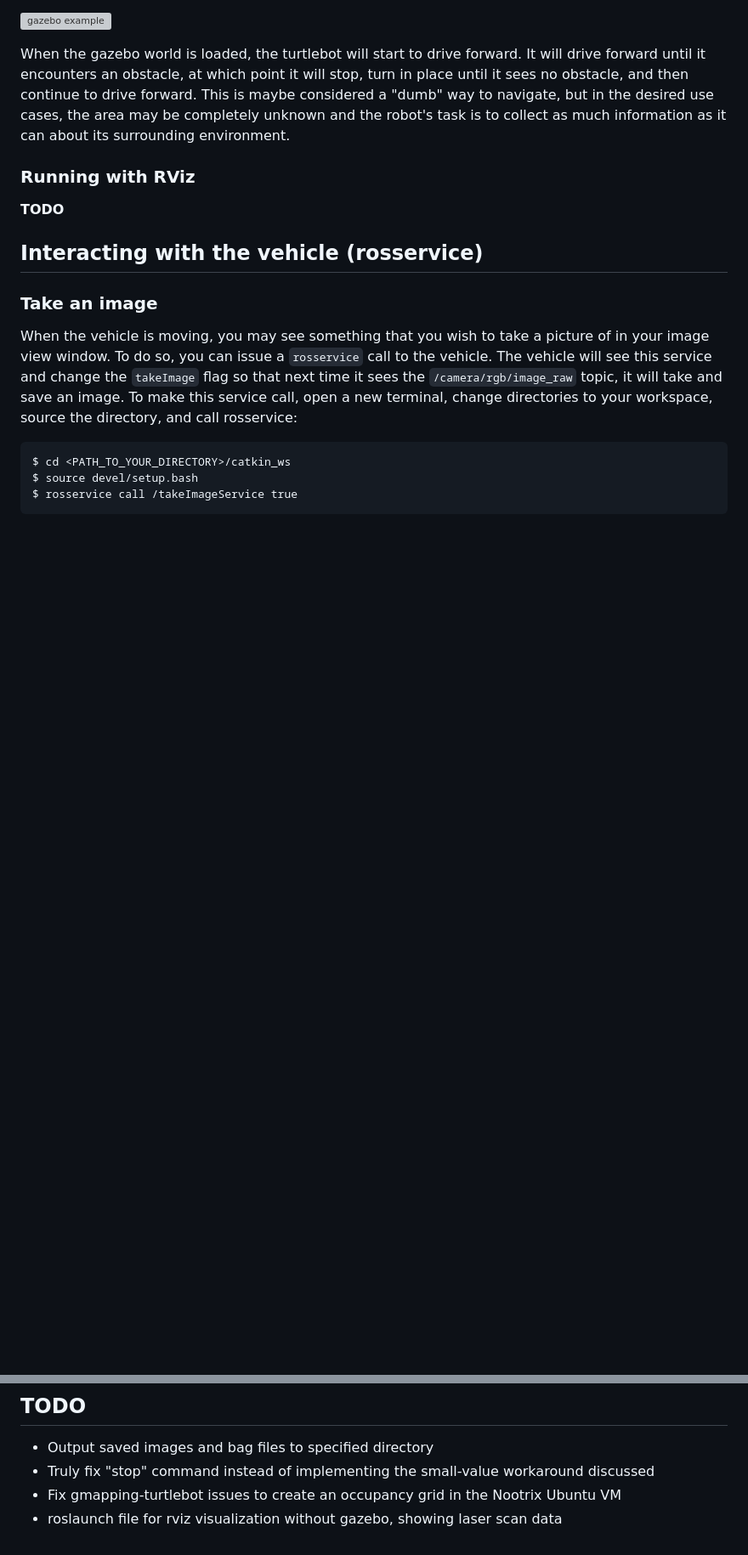
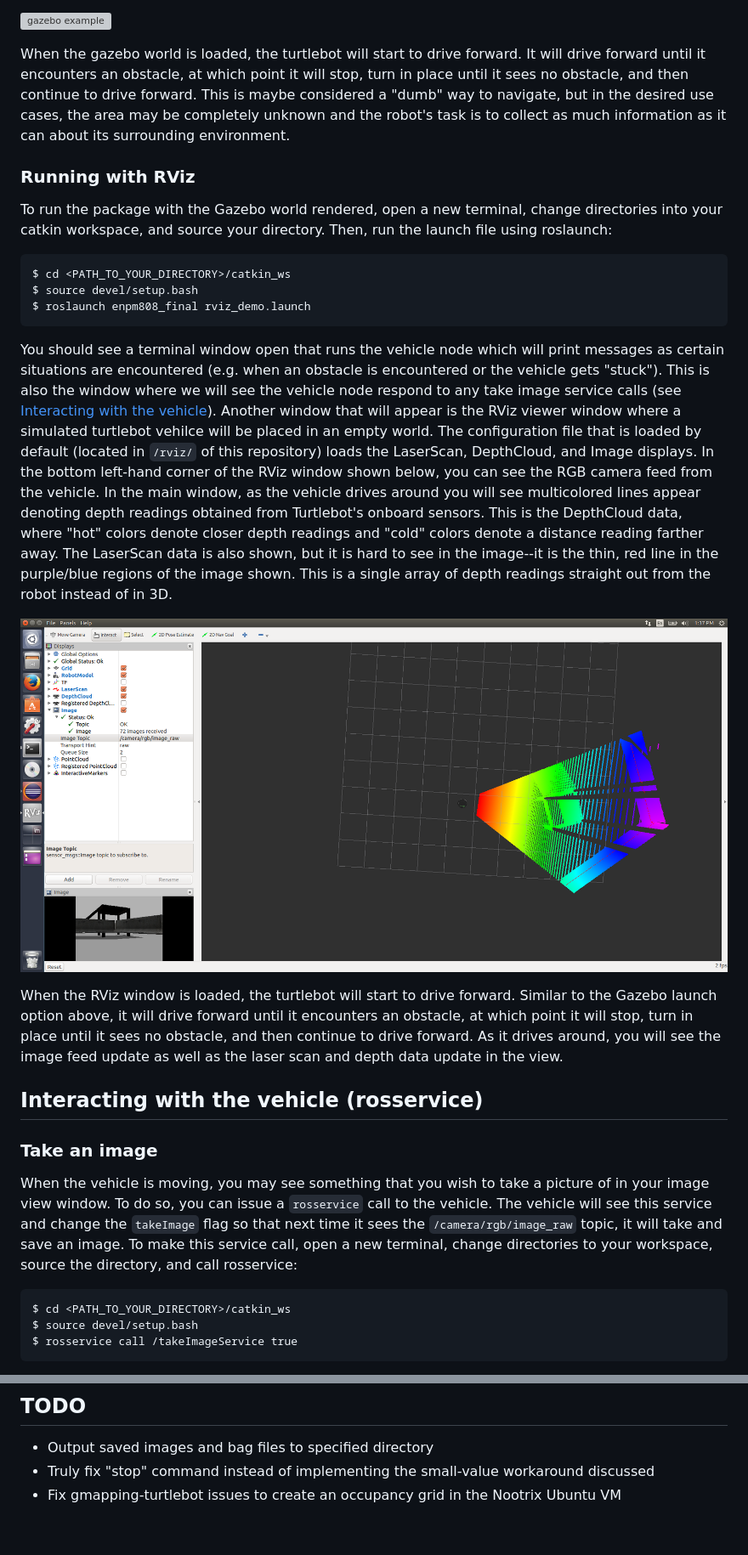
Before and after one commit to patnolan33/ENPM808_Final, a Markdown page: README.md, 2 parts joined by grey strips. Shown: that part at 85% size. Drawn GitHub-style; pictures changed too: results/rviz_screenshot.png (added); blank space fills up the shorter version; grey boxes are pictures that could not be loaded.

````diff
--- a/README.md
+++ b/README.md
@@ -88,7 +88,17 @@ You should see several windows open. You will see a terminal window open that ru
 When the gazebo world is loaded, the turtlebot will start to drive forward. It will drive forward until it encounters an obstacle, at which point it will stop, turn in place until it sees no obstacle, and then continue to drive forward. This is maybe considered a "dumb" way to navigate, but in the desired use cases, the area may be completely unknown and the robot's task is to collect as much information as it can about its surrounding environment.
 
 ### <a name="roslaunch-rviz"></a> Running with RViz
-**TODO**
+To run the package with the Gazebo world rendered, open a new terminal, change directories into your catkin workspace, and source your directory. Then, run the launch file using roslaunch:
+```
+$ cd <PATH_TO_YOUR_DIRECTORY>/catkin_ws
+$ source devel/setup.bash
+$ roslaunch enpm808_final rviz_demo.launch
+```
+You should see a terminal window open that runs the vehicle node which will print messages as certain situations are encountered (e.g. when an obstacle is encountered or the vehicle gets "stuck"). This is also the window where we will see the vehicle node respond to any take image service calls (see [Interacting with the vehicle](#vehicle-interaction)). Another window that will appear is the RViz viewer window where a simulated turtlebot vehilce will be placed in an empty world. The configuration file that is loaded by default (located in `/rviz/` of this repository) loads the LaserScan, DepthCloud, and Image displays. In the bottom left-hand corner of the RViz window shown below, you can see the RGB camera feed from the vehicle. In the main window, as the vehicle drives around you will see multicolored lines appear denoting depth readings obtained from Turtlebot's onboard sensors. This is the DepthCloud data, where "hot" colors denote closer depth readings and "cold" colors denote a distance reading farther away. The LaserScan data is also shown, but it is hard to see in the image--it is the thin, red line in the purple/blue regions of the image shown. This is a single array of depth readings straight out from the robot instead of in 3D.
+
+![gazebo example](./results/rviz_screenshot.png?raw=true "RViz Example")
+
+When the RViz window is loaded, the turtlebot will start to drive forward. Similar to the Gazebo launch option above, it will drive forward until it encounters an obstacle, at which point it will stop, turn in place until it sees no obstacle, and then continue to drive forward. As it drives around, you will see the image feed update as well as the laser scan and depth data update in the view.
 
 ## <a name="vehicle-interaction"></a> Interacting with the vehicle (rosservice)
 ### <a name="take-image-service"></a> Take an image
@@ -141,4 +176,3 @@ You should see a summary of the number of tests passed/failed output on the scre
 - Output saved images and bag files to specified directory
 - Truly fix "stop" command instead of implementing the small-value workaround discussed
 - Fix gmapping-turtlebot issues to create an occupancy grid in the Nootrix Ubuntu VM
-- roslaunch file for rviz visualization without gazebo, showing laser scan data
````
Also changed, not shown: other parts of README.md (+27 -2 lines), 5 other files.
